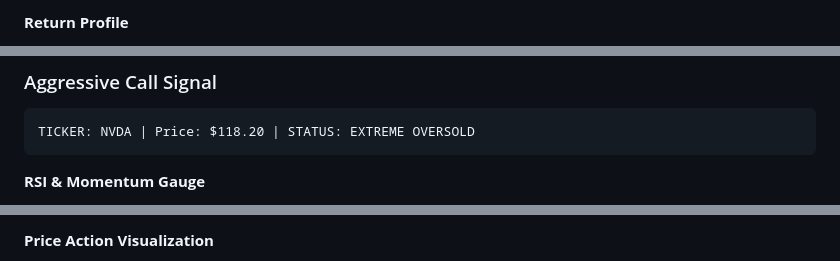
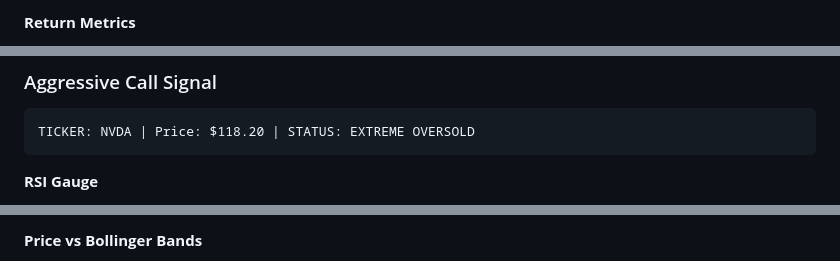
Before and after one commit to OptiTrade-AI/about-us, a Markdown page: README.md, 3 parts joined by grey strips. Drawn GitHub-style.

````diff
--- a/README.md
+++ b/README.md
@@ -147,4 +147,4 @@ graph TD
 ```
 
-**Return Profile**
+**Return Metrics**
 
@@ -174,5 +173,5 @@ pie title Trade Metrics
 TICKER: NVDA | Price: $118.20 | STATUS: EXTREME OVERSOLD
 ```
 
-**RSI & Momentum Gauge**
+**RSI Gauge**
 
@@ -191,4 +185,4 @@ graph LR
 ```
 
-**Price Action Visualization**
+**Price vs Bollinger Bands**
 
````
Also changed, not shown: other parts of README.md (+64 -67 lines).
